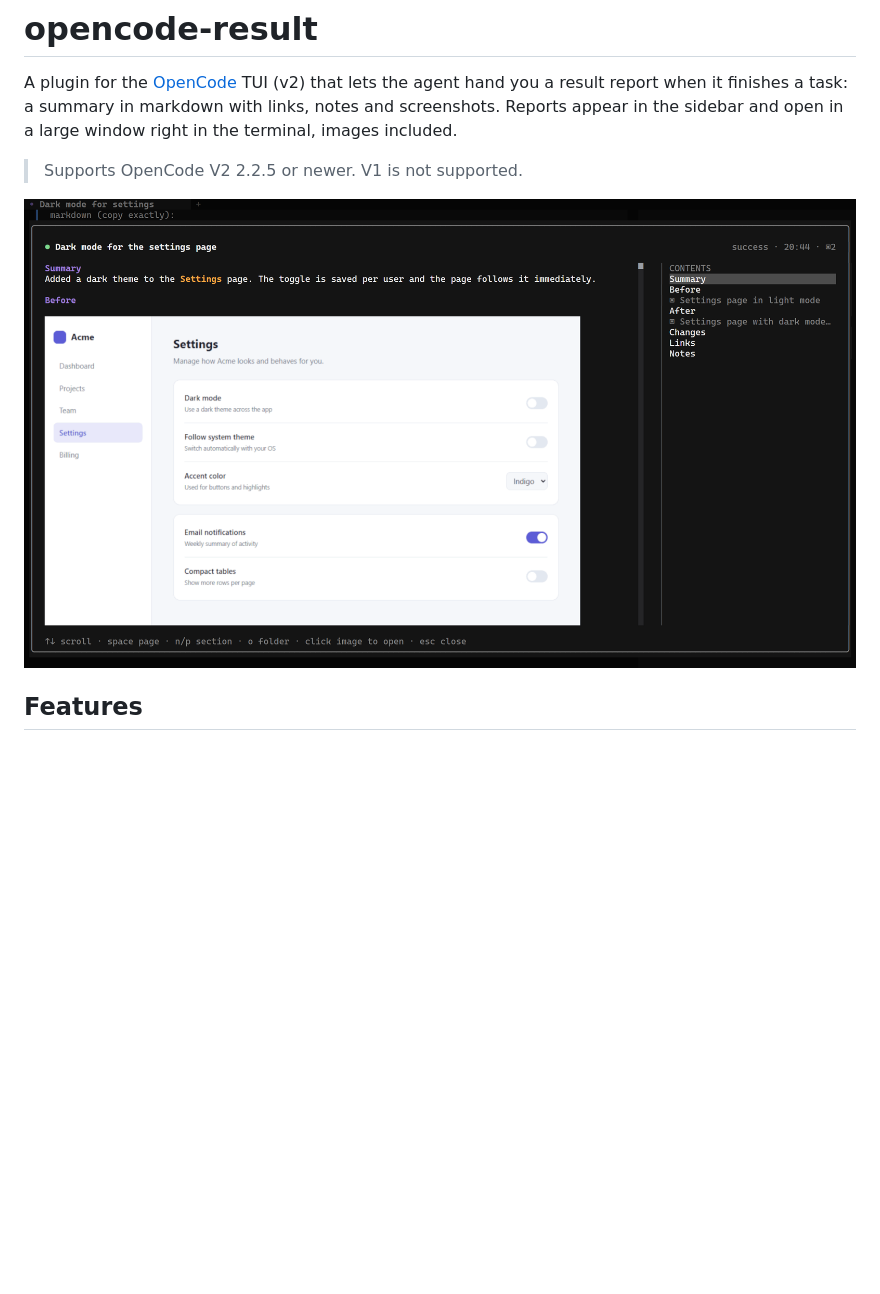
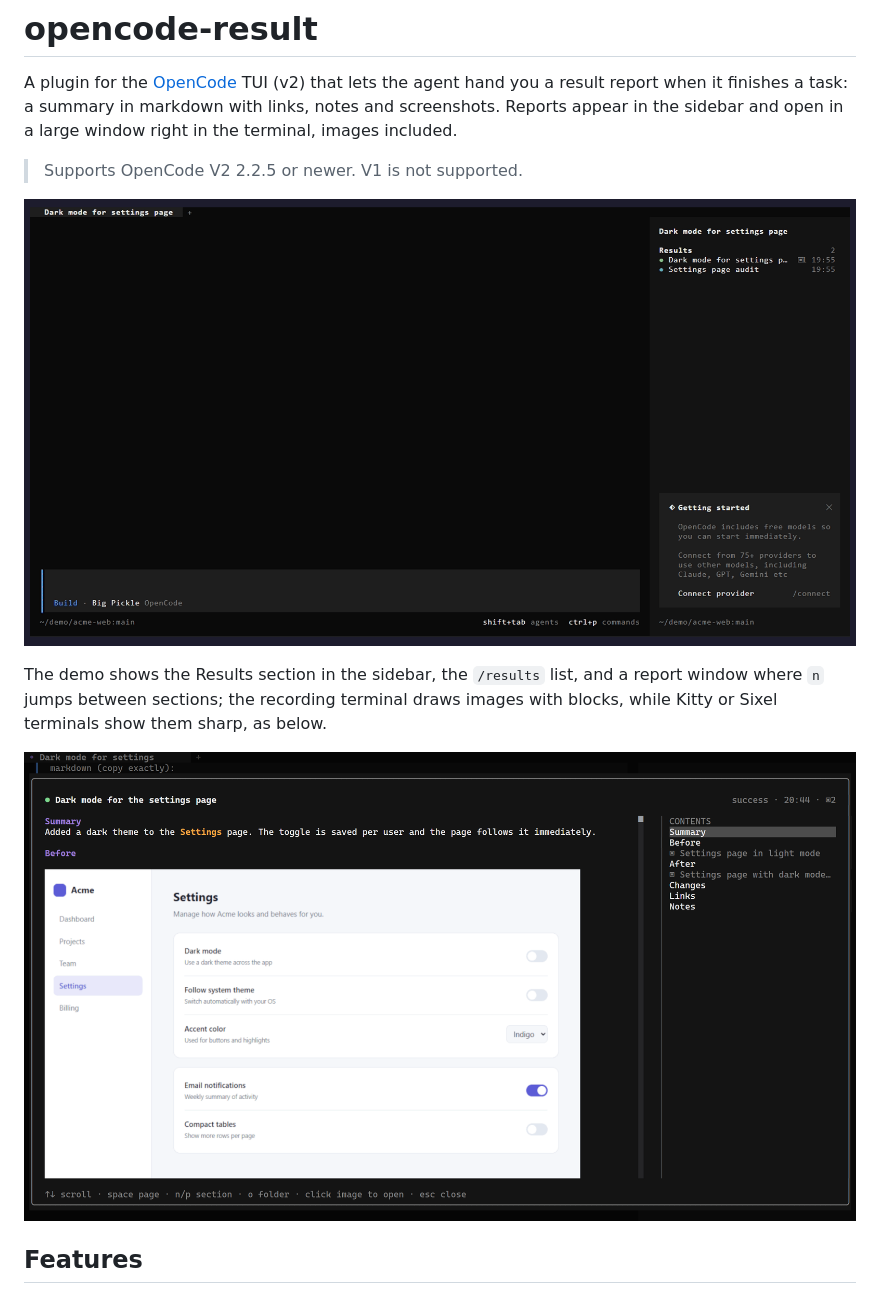
Before and after one commit to igorovh/opencode-result, a Markdown page: README.md, the part around the change. GitHub-like rendering; pictures changed too: docs/demo.gif (added); blank space fills up the shorter version.

Commit message:
docs: demo GIF recorded with VHS on fake data

```diff
--- a/README.md
+++ b/README.md
@@ -7,7 +7,14 @@ large window right in the terminal, images included.
 > Supports OpenCode V2 2.2.5 or newer. V1 is not supported.
 
 <p align="center">
-  <img src="docs/report.png" alt="A result report with a screenshot and a clickable table of contents" width="1000">
+  <img src="docs/demo.gif" alt="Results in the sidebar, the /results list, and a report with a screenshot and a table of contents" width="1000">
+</p>
+
+The demo shows the Results section in the sidebar, the `/results` list, and a report window where `n` jumps
+between sections; the recording terminal draws images with blocks, while Kitty or Sixel terminals show them sharp, as below.
+
+<p align="center">
+  <img src="docs/report.png" alt="A result report with a sharp screenshot and a clickable table of contents" width="1000">
 </p>
 
 ## Features
```
Also changed, not shown: 1 other file.
